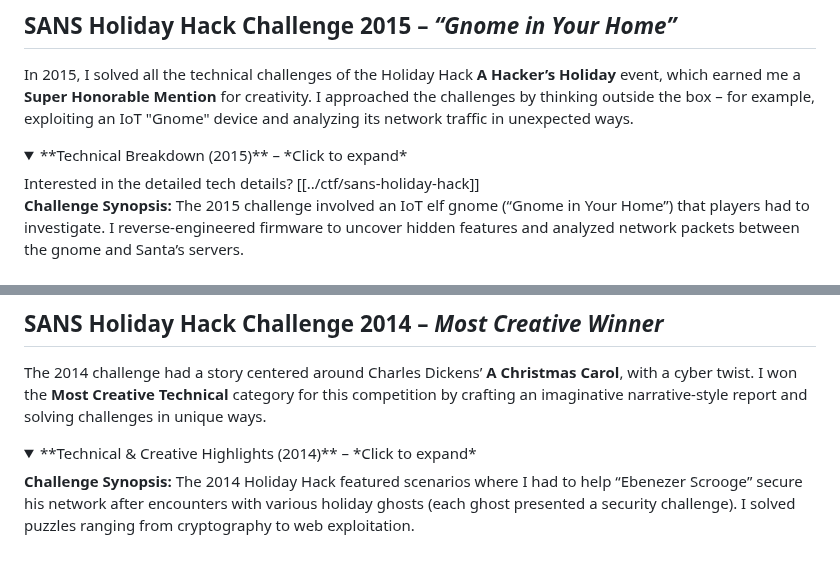
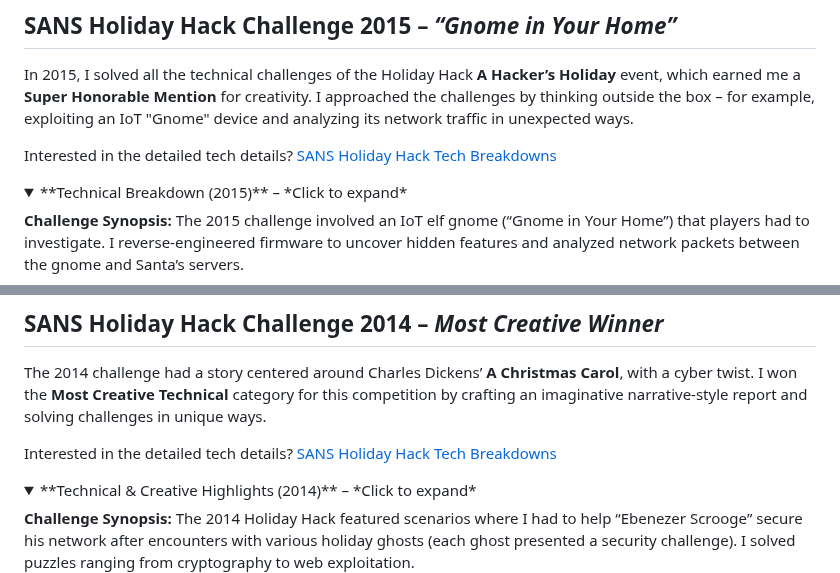
Before and after one commit to M1ckeysofine/portfolio, a Markdown page: ctf/index.md, 2 parts joined by grey strips. GitHub-like rendering; folded sections open; blank space fills up the shorter version.

```diff
--- a/ctf/index.md
+++ b/ctf/index.md
@@ -13,8 +13,9 @@ Welcome to my CTF portfolio! Here I showcase some of the cybersecurity challenge
 ## SANS Holiday Hack Challenge 2015 – *“Gnome in Your Home”*
 In 2015, I solved all the technical challenges of the Holiday Hack **A Hacker’s Holiday** event, which earned me a **Super Honorable Mention** for creativity. I approached the challenges by thinking outside the box – for example, exploiting an IoT "Gnome" device and analyzing its network traffic in unexpected ways.
 
+Interested in the detailed tech details? <a href="../ctf/sans-holiday-hack.md" class="backlink__link">SANS Holiday Hack Tech Breakdowns</a>
+
 <details><summary>**Technical Breakdown (2015)** – *Click to expand*</summary>
-Interested in the detailed tech details? [[../ctf/sans-holiday-hack]]
 
 **Challenge Synopsis:** The 2015 challenge involved an IoT elf gnome (“Gnome in Your Home”) that players had to investigate. I reverse-engineered firmware to uncover hidden features and analyzed network packets between the gnome and Santa’s servers.
 
@@ -28,6 +29,8 @@ Interested in the detailed tech details? [[../ctf/sans-holiday-hack]]
 
 ## SANS Holiday Hack Challenge 2014 – *Most Creative Winner*
 The 2014 challenge had a story centered around Charles Dickens’ **A Christmas Carol**, with a cyber twist. I won the **Most Creative Technical** category for this competition by crafting an imaginative narrative-style report and solving challenges in unique ways.
+
+Interested in the detailed tech details? <a href="../ctf/sans-holiday-hack.md" class="backlink__link">SANS Holiday Hack Tech Breakdowns</a>
 
 <details><summary>**Technical & Creative Highlights (2014)** – *Click to expand*</summary>
 
```
